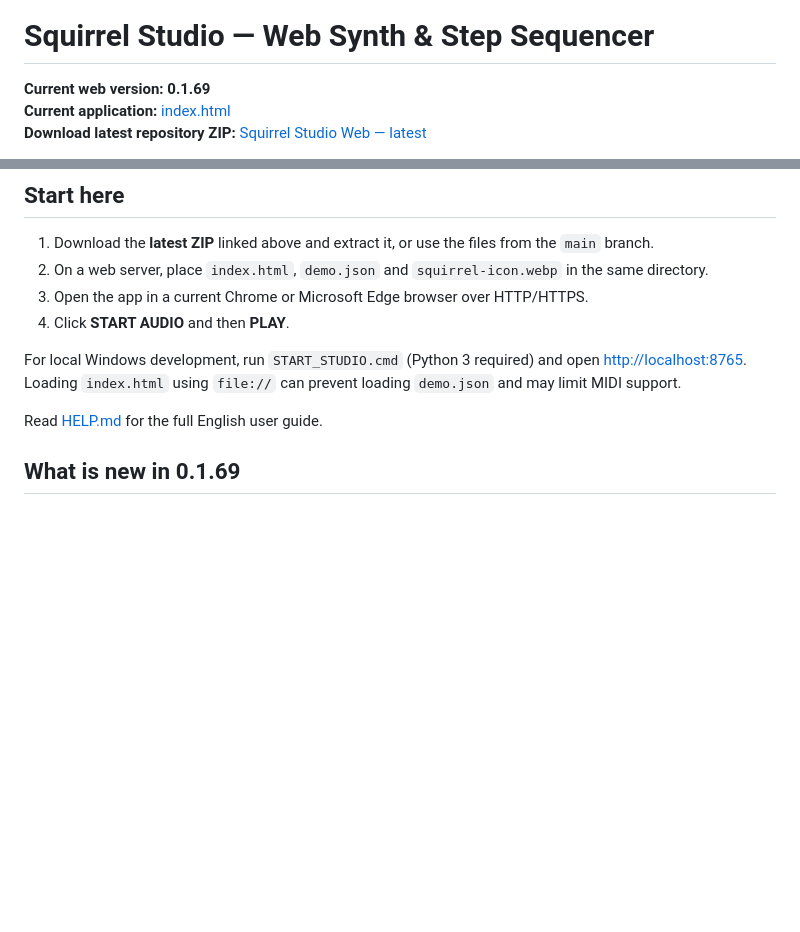
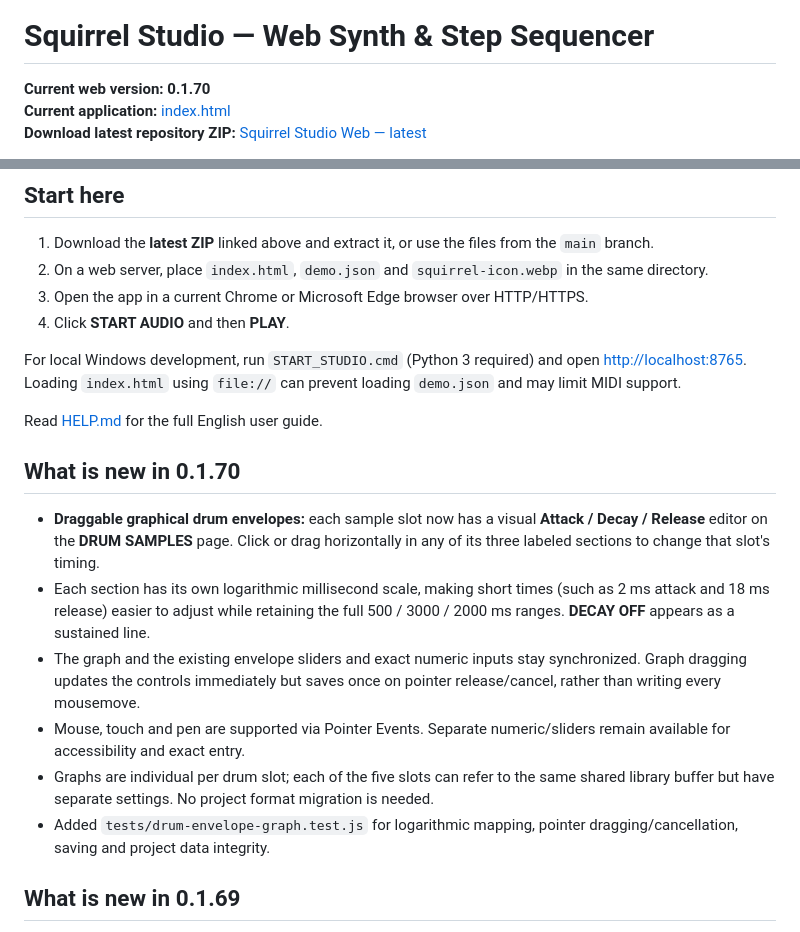
Before and after one commit to Johan-de-Clerck/Squirrel-Web, a Markdown page: README.md, 2 parts joined by grey strips. GitHub-like rendering; blank space fills up the shorter version.

Commit message:
docs(drums): graphical, draggable sample slot ADR envelopes (0.1.70)

```diff
--- a/README.md
+++ b/README.md
@@ -2,7 +2,7 @@
 
 # Squirrel Studio — Web Synth & Step Sequencer
 
-**Current web version: 0.1.69**
+**Current web version: 0.1.70**
 **Current application:** [index.html](index.html)
 **Download latest repository ZIP:** [Squirrel Studio Web — latest](https://github.com/Johan-de-Clerck/Squirrel-Web/archive/refs/heads/main.zip)
 
@@ -20,6 +20,15 @@ Squirrel Studio is a browser-based eight-track groovebox combining synthesized a
 For local Windows development, run `START_STUDIO.cmd` (Python 3 required) and open <http://localhost:8765>. Loading `index.html` using `file://` can prevent loading `demo.json` and may limit MIDI support.
 
 Read [HELP.md](HELP.md) for the full English user guide.
+
+## What is new in 0.1.70
+
+- **Draggable graphical drum envelopes:** each sample slot now has a visual **Attack / Decay / Release** editor on the **DRUM SAMPLES** page. Click or drag horizontally in any of its three labeled sections to change that slot's timing.
+- Each section has its own logarithmic millisecond scale, making short times (such as 2 ms attack and 18 ms release) easier to adjust while retaining the full 500 / 3000 / 2000 ms ranges. **DECAY OFF** appears as a sustained line.
+- The graph and the existing envelope sliders and exact numeric inputs stay synchronized. Graph dragging updates the controls immediately but saves once on pointer release/cancel, rather than writing every mousemove.
+- Mouse, touch and pen are supported via Pointer Events. Separate numeric/sliders remain available for accessibility and exact entry.
+- Graphs are individual per drum slot; each of the five slots can refer to the same shared library buffer but have separate settings. No project format migration is needed.
+- Added `tests/drum-envelope-graph.test.js` for logarithmic mapping, pointer dragging/cancellation, saving and project data integrity.
 
 ## What is new in 0.1.69
 
```
